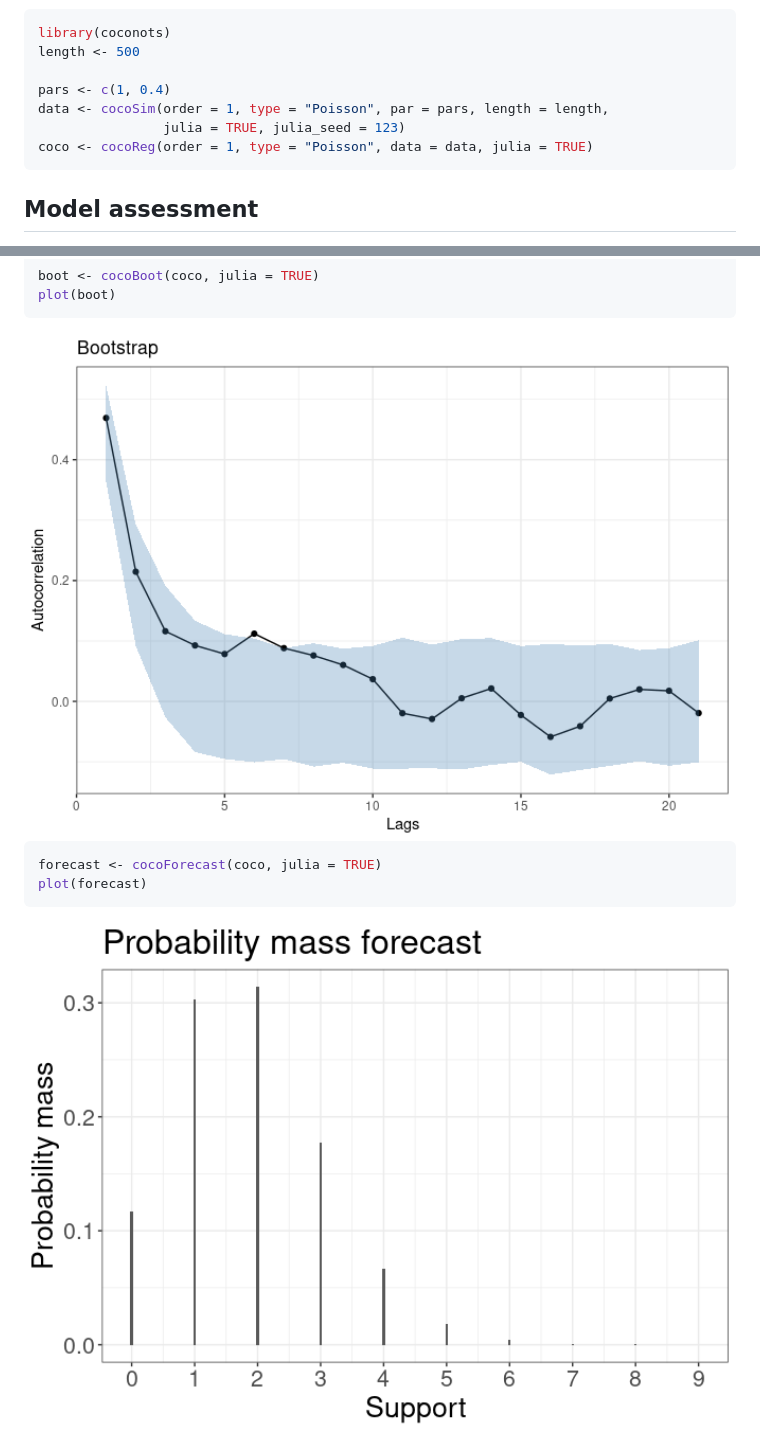
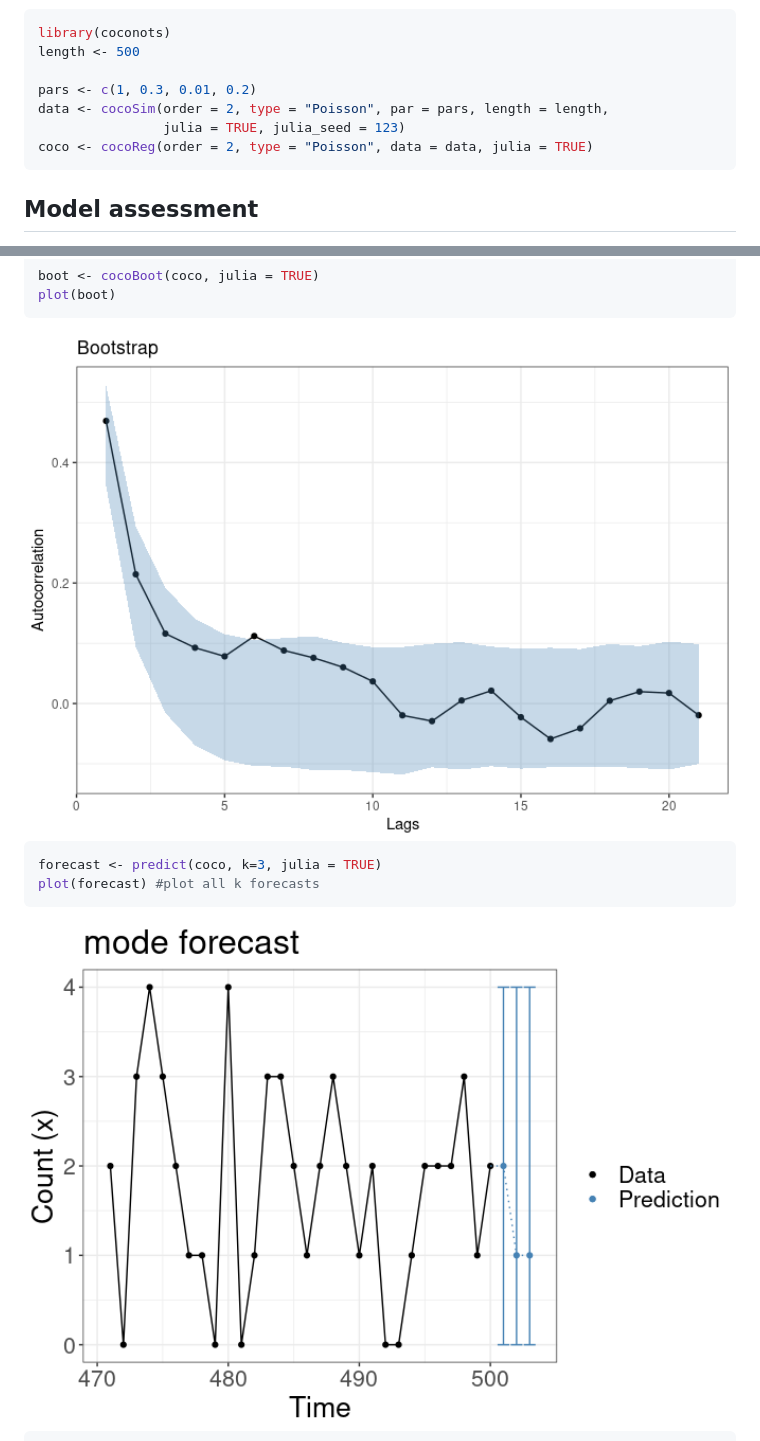
Before and after one commit to manuhuth/coconots, a Markdown page: README.md, 2 parts joined by grey strips. Rendered like a GitHub page; pictures changed too: man/figures/README-example_assessment-2.png, man/figures/README-example_assessment-3.png.

````diff
--- a/README.md
+++ b/README.md
@@ -110,10 +125,10 @@ simulation function in order to pass it to Julia.
 library(coconots)
 length <- 500
 
-pars <- c(1, 0.4)
-data <- cocoSim(order = 1, type = "Poisson", par = pars, length = length,
+pars <- c(1, 0.3, 0.01, 0.2)
+data <- cocoSim(order = 2, type = "Poisson", par = pars, length = length,
                 julia = TRUE, julia_seed = 123)
-coco <- cocoReg(order = 1, type = "Poisson", data = data, julia = TRUE)
+coco <- cocoReg(order = 2, type = "Poisson", data = data, julia = TRUE)
 ```
 
 ## Model assessment
@@ -156,8 +171,8 @@ plot(boot)
 <img src="man/figures/README-example_assessment-2.png" width="100%" />
 
 ``` r
-forecast <- cocoForecast(coco, julia = TRUE)
-plot(forecast)
+forecast <- predict(coco, k=3, julia = TRUE)
+plot(forecast) #plot all k forecasts
 ```
 
 <img src="man/figures/README-example_assessment-3.png" width="100%" />
````
Also changed, not shown: other parts of README.md (+64 -11 lines), man/figures/README-example_assessment-4.png (added), man/figures/README-example_assessment-5.png (added), 3 other files.
